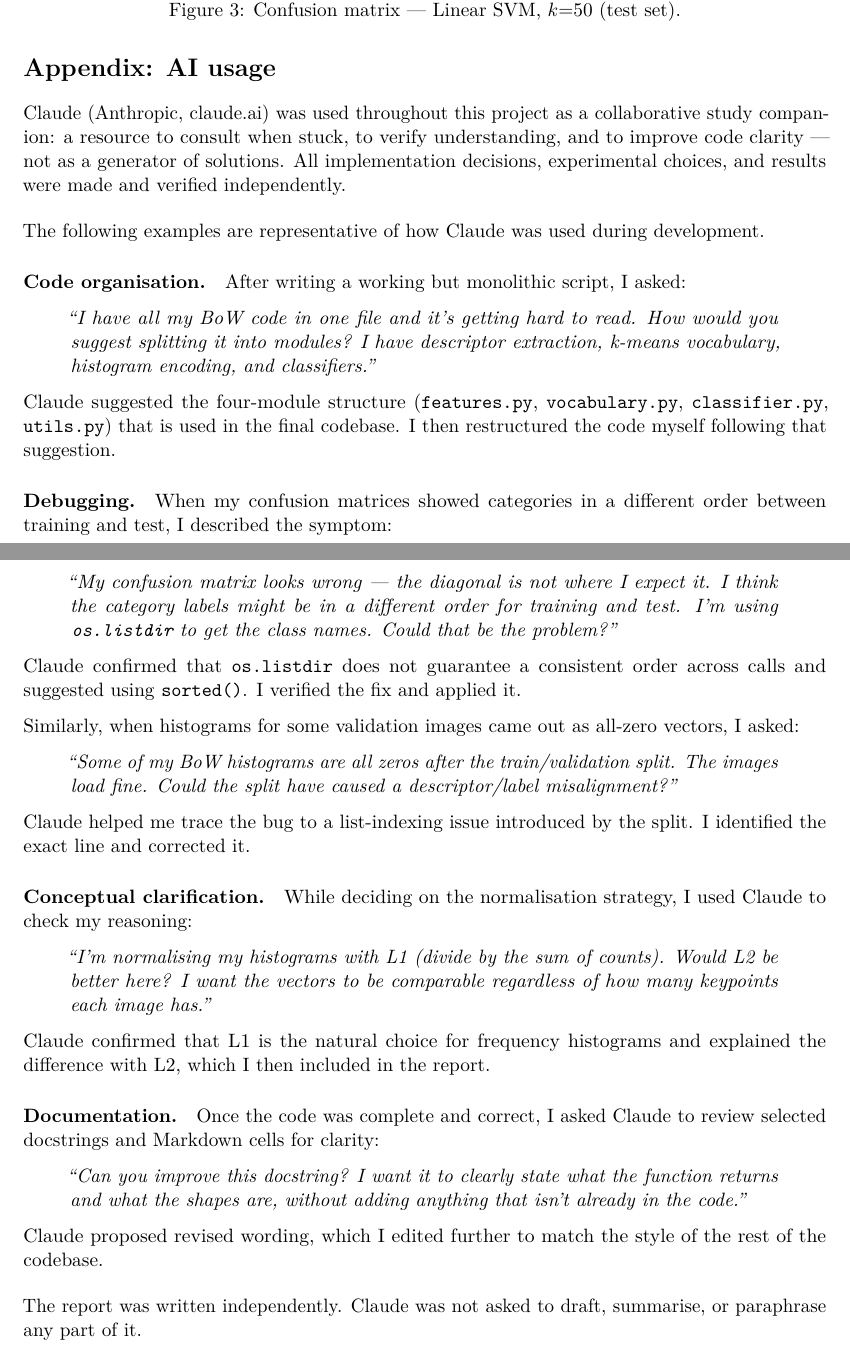
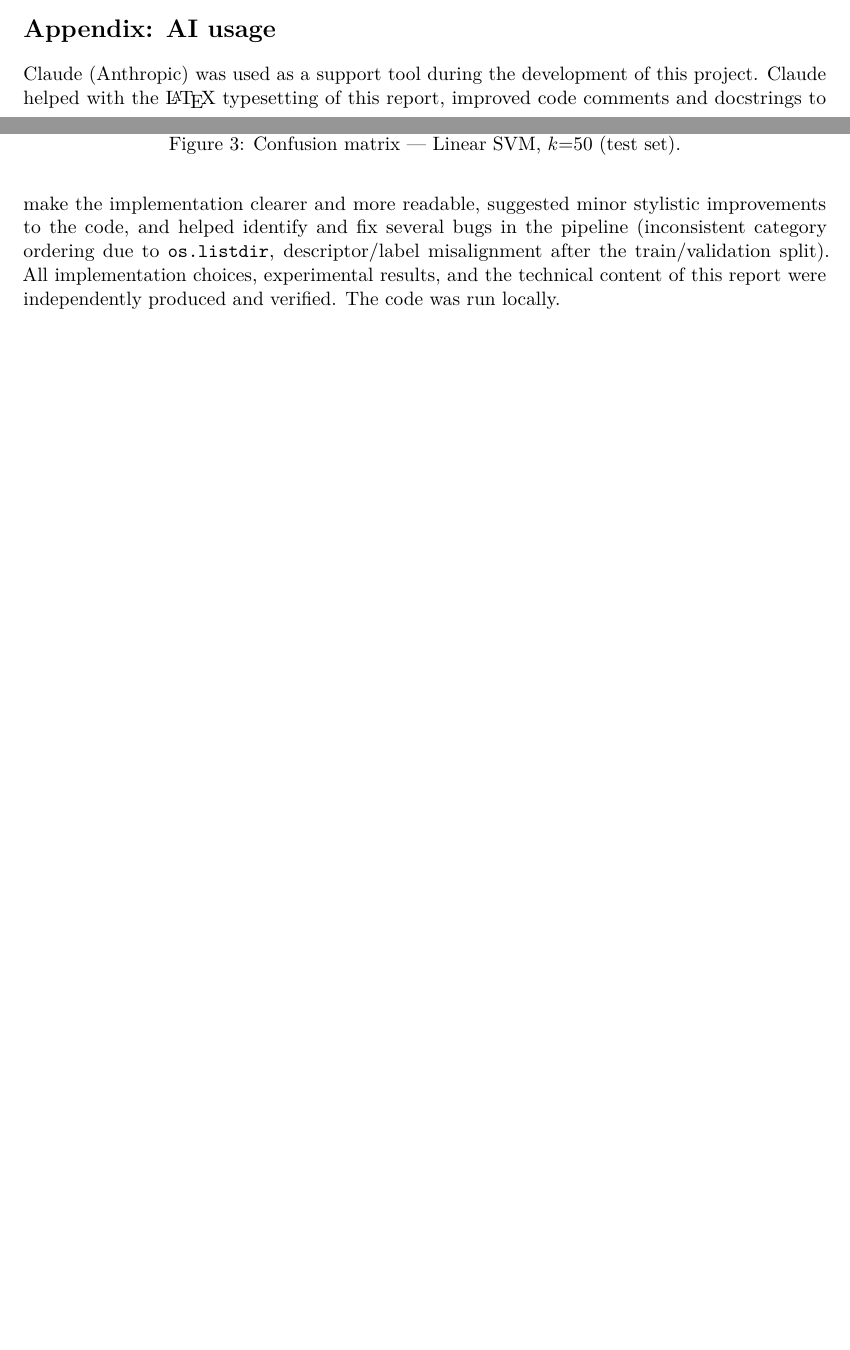
Before and after one commit to elisabettachisso/cvpr-bow-classifier, a LaTeX CV (cvpr-bow-classifier-project-chisso.tex): two parts of pages 5 and 6 of 6 before the commit and two parts of pages 4 and 5 of 5 after it, joined at a grey line, cut so that both start at the same text, the shorter picture padded with empty space. Compiled offline with pdfLaTeX.

Commit message:
update report final

```diff
--- a/cvpr-bow-classifier-project-chisso.tex
+++ b/cvpr-bow-classifier-project-chisso.tex
@@ -255,77 +255,16 @@ D.~G.~Lowe,
 \section*{Appendix: AI usage}
 \addcontentsline{toc}{section}{Appendix: AI usage}
 
-Claude (Anthropic, claude.ai) was used throughout this project as a
-collaborative study companion: a resource to consult when stuck,
-to verify understanding, and to improve code clarity --- not as a
-generator of solutions. All implementation decisions, experimental
-choices, and results were made and verified independently.
+Claude (Anthropic) was used as a support
+tool during the development of this project. Claude helped with the
+\LaTeX{} typesetting of this report, improved code comments and
+docstrings to make the implementation clearer and more readable,
+suggested minor stylistic improvements to the code, and helped
+identify and fix several bugs in the pipeline (inconsistent category
+ordering due to \texttt{os.listdir}, descriptor/label misalignment
+after the train/validation split). All implementation choices,
+experimental results, and the technical content of this report were
+independently produced and verified. The code was run locally.
 
-\medskip
-\noindent The following examples are representative of how Claude was
-used during development.
-
-\paragraph{Code organisation.}
-After writing a working but monolithic script, I asked:
-\begin{quote}
-\textit{``I have all my BoW code in one file and it's getting hard to
-read. How would you suggest splitting it into modules? I have
-descriptor extraction, k-means vocabulary, histogram encoding, and
-classifiers.''}
-\end{quote}
-Claude suggested the four-module structure
-(\texttt{features.py}, \texttt{vocabulary.py}, \texttt{classifier.py},
-\texttt{utils.py}) that is used in the final codebase. I then
-restructured the code myself following that suggestion.
-
-\paragraph{Debugging.}
-When my confusion matrices showed categories in a different order
-between training and test, I described the symptom:
-\begin{quote}
-\textit{``My confusion matrix looks wrong --- the diagonal is not where
-I expect it. I think the category labels might be in a different order
-for training and test. I'm using \texttt{os.listdir} to get the class
-names. Could that be the problem?''}
-\end{quote}
-Claude confirmed that \texttt{os.listdir} does not guarantee a
-consistent order across calls and suggested using \texttt{sorted()}.
-I verified the fix and applied it.
-
-Similarly, when histograms for some validation images came out as
-all-zero vectors, I asked:
-\begin{quote}
-\textit{``Some of my BoW histograms are all zeros after the
-train/validation split. The images load fine. Could the split have
-caused a descriptor/label misalignment?''}
-\end{quote}
-Claude helped me trace the bug to a list-indexing issue introduced
-by the split. I identified the exact line and corrected it.
-
-\paragraph{Conceptual clarification.}
-While deciding on the normalisation strategy, I used Claude to
-check my reasoning:
-\begin{quote}
-\textit{``I'm normalising my histograms with L1 (divide by the sum of
-counts). Would L2 be better here? I want the vectors to be comparable
-regardless of how many keypoints each image has.''}
-\end{quote}
-Claude confirmed that L1 is the natural choice for frequency
-histograms and explained the difference with L2, which I then
-included in the report.
-
-\paragraph{Documentation.}
-Once the code was complete and correct, I asked Claude to review
-selected docstrings and Markdown cells for clarity:
-\begin{quote}
-\textit{``Can you improve this docstring? I want it to clearly state
-what the function returns and what the shapes are, without adding
-anything that isn't already in the code.''}
-\end{quote}
-Claude proposed revised wording, which I edited further to match
-the style of the rest of the codebase.
-
-\medskip
-\noindent The report was written independently. Claude was not asked
-to draft, summarise, or paraphrase any part of it.
 
 \end{document}
```
Also changed, not shown: cvpr-bow-classifier-project-chisso.pdf, cvpr-bow-classifier-project-chisso.tex (28 more changed lines).
